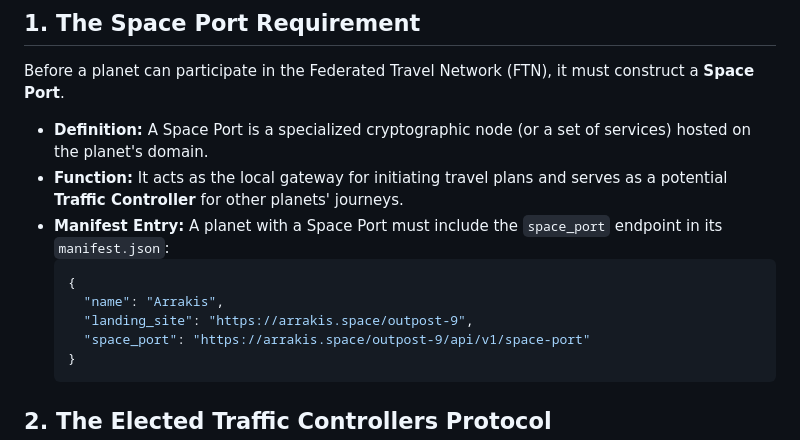
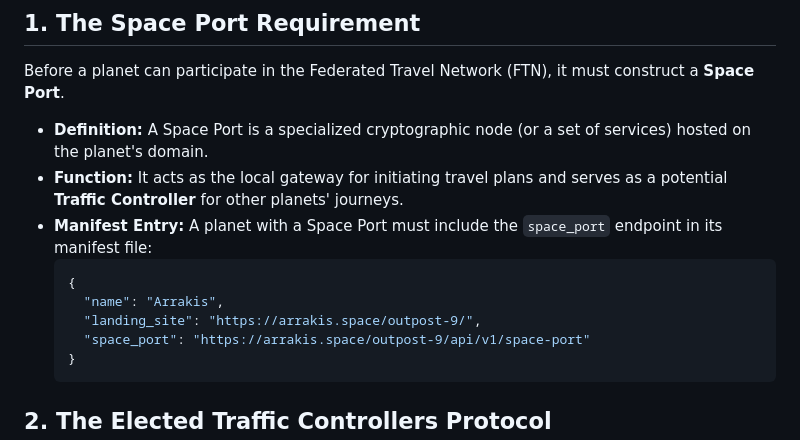
Before and after one commit to sergeychernyshev/federated-planets, a Markdown page: TRAVEL.md, the part around the change. Rendered like a GitHub page.

````diff
--- a/TRAVEL.md
+++ b/TRAVEL.md
@@ -8,11 +8,11 @@ Before a planet can participate in the Federated Travel Network (FTN), it must c
 
 - **Definition:** A Space Port is a specialized cryptographic node (or a set of services) hosted on the planet's domain.
 - **Function:** It acts as the local gateway for initiating travel plans and serves as a potential **Traffic Controller** for other planets' journeys.
-- **Manifest Entry:** A planet with a Space Port must include the `space_port` endpoint in its `manifest.json`:
+- **Manifest Entry:** A planet with a Space Port must include the `space_port` endpoint in its manifest file:
   ```json
   {
     "name": "Arrakis",
-    "landing_site": "https://arrakis.space/outpost-9",
+    "landing_site": "https://arrakis.space/outpost-9/",
     "space_port": "https://arrakis.space/outpost-9/api/v1/space-port"
   }
   ```
````
Also changed, not shown: README.md (+2 -1 lines).
